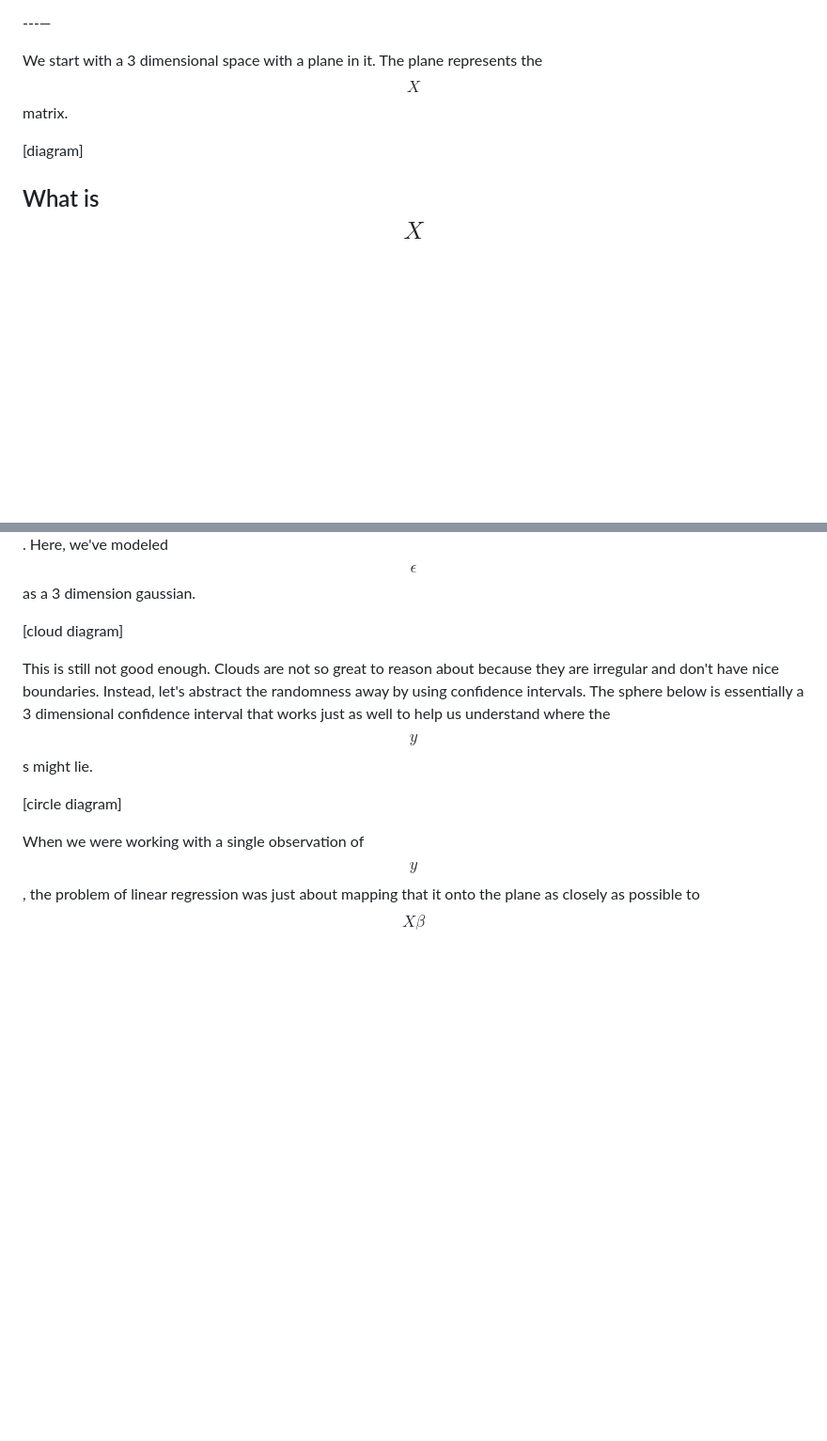
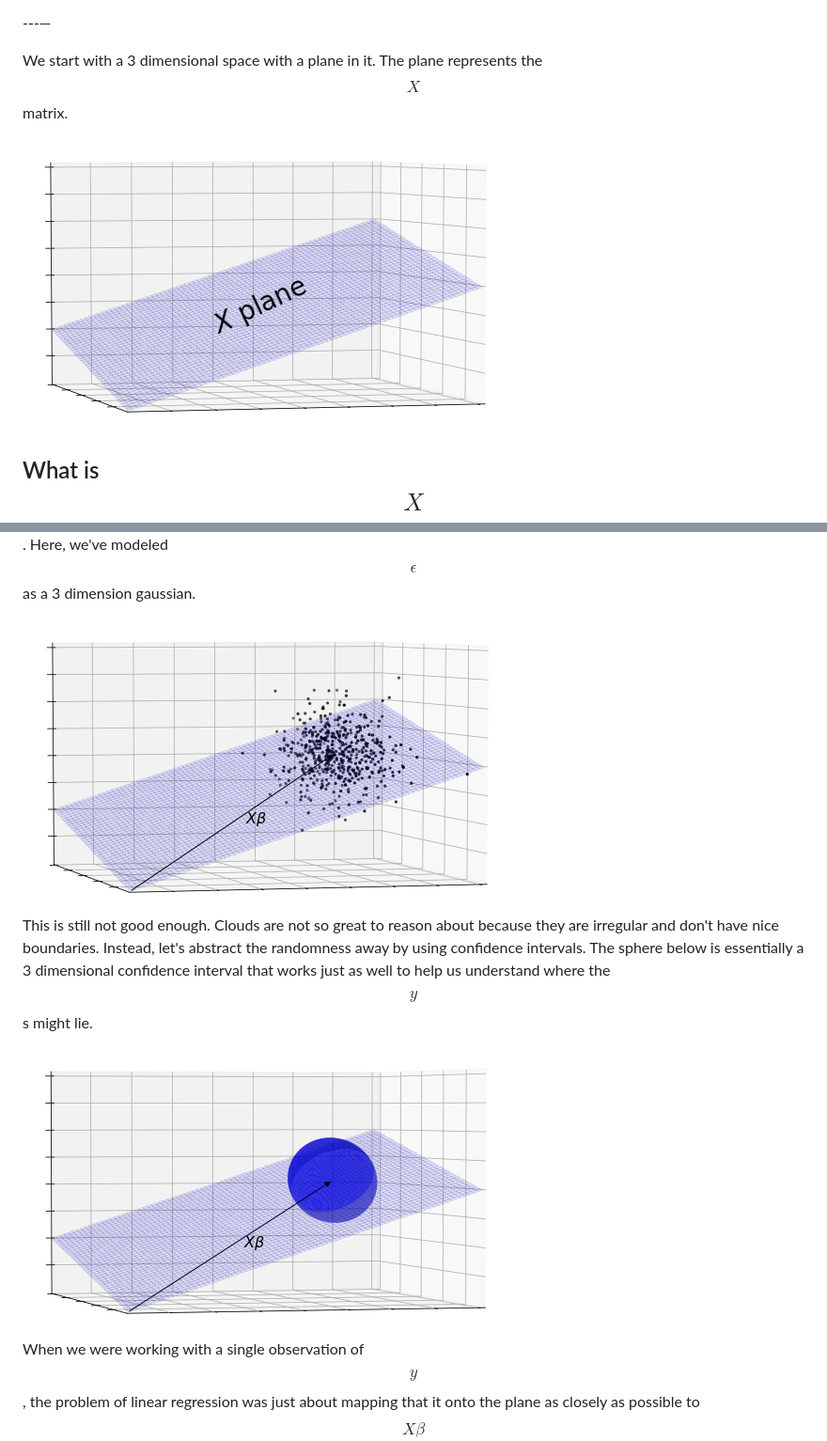
Before and after one commit to zichongkao/socraticregression, a Markdown page: index.md, 2 parts joined by grey strips. Shown at 94% size. Rendered like a GitHub page; pictures changed too: img/cloud.png (added), img/sphere.png (added), img/xplane.png (added); blank space fills up the shorter version.

```diff
--- a/index.md
+++ b/index.md
@@ -27,7 +27,7 @@ The Gauss-Markov theorem says: This problem is way too hard. I can’t tell you
 
 We start with a 3 dimensional space with a plane in it. The plane represents the $$X$$ matrix.
 
-[diagram]
+<img src="img/xplane.png">
 
 ## What is $$X$$ and why is it represented by a plane?
 
@@ -62,11 +62,11 @@ That's not all. This picture is incomplete because it only shows one observation
 
 The solution is to consider the entire distribution of $$\epsilon$$. Each point in this cloud is a possible observation of $$y$$. Here, we've modeled $$\epsilon$$ as a 3 dimension gaussian.
 
-[cloud diagram]
+<img src="img/cloud.png">
 
 This is still not good enough. Clouds are not so great to reason about because they are irregular and don't have nice boundaries. Instead, let's abstract the randomness away by using confidence intervals. The sphere below is essentially a 3 dimensional confidence interval that works just as well to help us understand where the $$y$$s might lie.
 
-[circle diagram]
+<img src="img/sphere.png">
 
 When we were working with a single observation of $$y$$, the problem of linear regression was just about mapping that it onto the plane as closely as possible to $$X\beta$$. Now that we are working with a sphere of $$y$$s, we can restate the problem more generally to be a way to mapping the sphere on to the plane so that the resulting area is as closely bunched around $$X\beta$$ as possible.
 
```
Also changed, not shown: other parts of index.md (+1 -1 lines), img/xspan.png (added), 6 other files.
